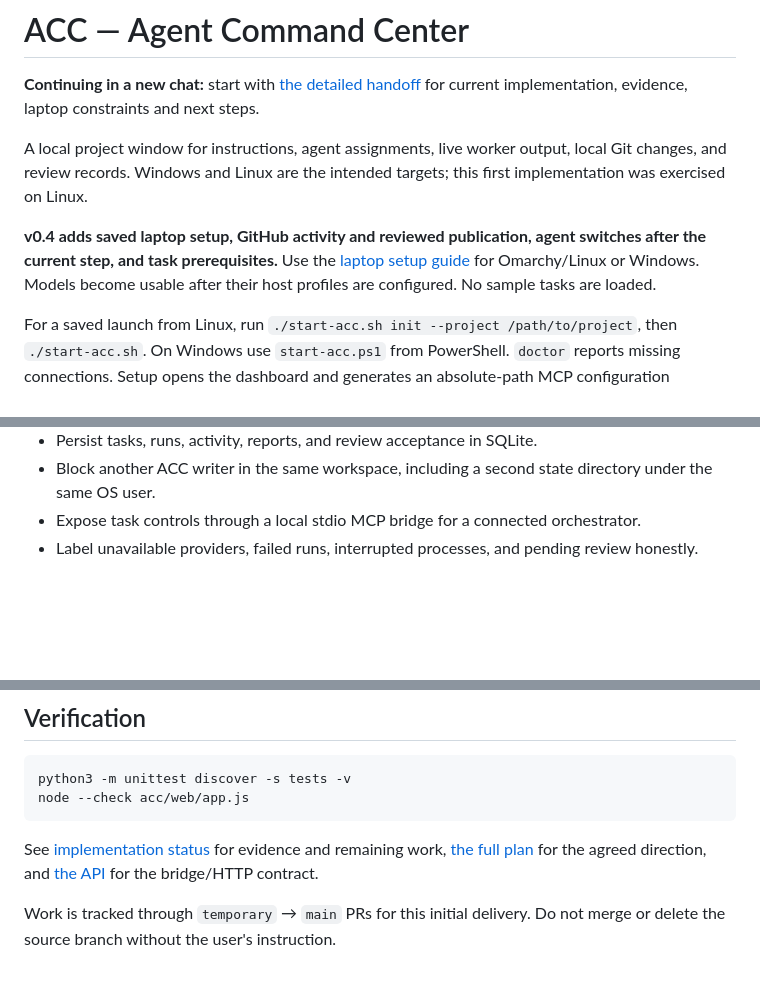
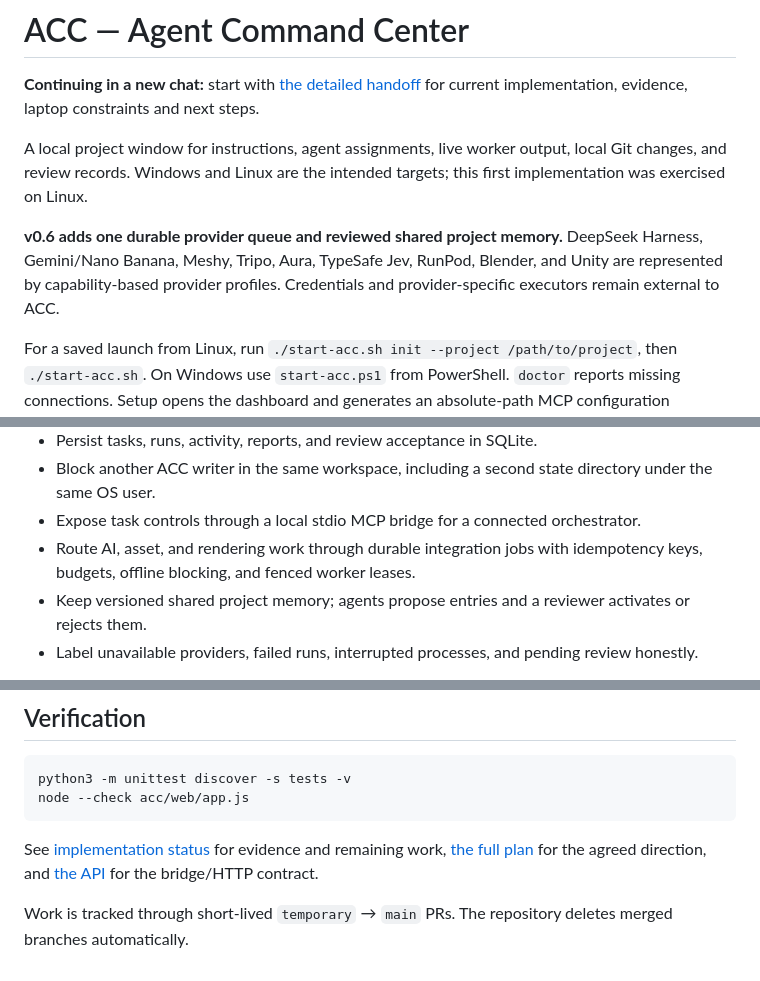
Before and after one commit to mkinsey29-source/The-ACC-AgentCommandCenter, a Markdown page: README.md, 3 parts joined by grey strips. Drawn GitHub-style; blank space fills up the shorter version.

Commit message:
Add integration platform: update README.md

```diff
--- a/README.md
+++ b/README.md
@@ -4,7 +4,7 @@
 
 A local project window for instructions, agent assignments, live worker output, local Git changes, and review records. Windows and Linux are the intended targets; this first implementation was exercised on Linux.
 
-**v0.4 adds saved laptop setup, GitHub activity and reviewed publication, agent switches after the current step, and task prerequisites.** Use the [laptop setup guide](docs/LAPTOP-SETUP.md) for Omarchy/Linux or Windows. Models become usable after their host profiles are configured. No sample tasks are loaded.
+**v0.6 adds one durable provider queue and reviewed shared project memory.** DeepSeek Harness, Gemini/Nano Banana, Meshy, Tripo, Aura, TypeSafe Jev, RunPod, Blender, and Unity are represented by capability-based provider profiles. Credentials and provider-specific executors remain external to ACC.
 
 For a saved launch from Linux, run `./start-acc.sh init --project /path/to/project`, then `./start-acc.sh`. On Windows use `start-acc.ps1` from PowerShell. `doctor` reports missing connections. Setup opens the dashboard and generates an absolute-path MCP configuration fragment.
 
@@ -47,6 +47,8 @@ Type naturally in ACC or use the desktop orchestrator through MCP. Configure age
 - Persist tasks, runs, activity, reports, and review acceptance in SQLite.
 - Block another ACC writer in the same workspace, including a second state directory under the same OS user.
 - Expose task controls through a local stdio MCP bridge for a connected orchestrator.
+- Route AI, asset, and rendering work through durable integration jobs with idempotency keys, budgets, offline blocking, and fenced worker leases.
+- Keep versioned shared project memory; agents propose entries and a reviewer activates or rejects them.
 - Label unavailable providers, failed runs, interrupted processes, and pending review honestly.
 
 For manual tasks, an exit code of zero means **Needs review**, not approved. Managed workflows advance only with a valid structured result and use the stronger snapshot-bound acceptance checks described below. Reported acceptance records its run ID, requirement revision, and a supplied code snapshot reference. ACC does not independently prove that an external reviewer inspected that reference.
@@ -113,4 +117,4 @@ node --check acc/web/app.js
 
 See [implementation status](docs/IMPLEMENTATION-STATUS.md) for evidence and remaining work, [the full plan](docs/PROJECT-PLAN.md) for the agreed direction, and [the API](docs/API.md) for the bridge/HTTP contract.
 
-Work is tracked through `temporary` → `main` PRs for this initial delivery. Do not merge or delete the source branch without the user's instruction.
+Work is tracked through short-lived `temporary` → `main` PRs. The repository deletes merged branches automatically.
```
Also changed, not shown: other parts of README.md (+2 -0 lines).
